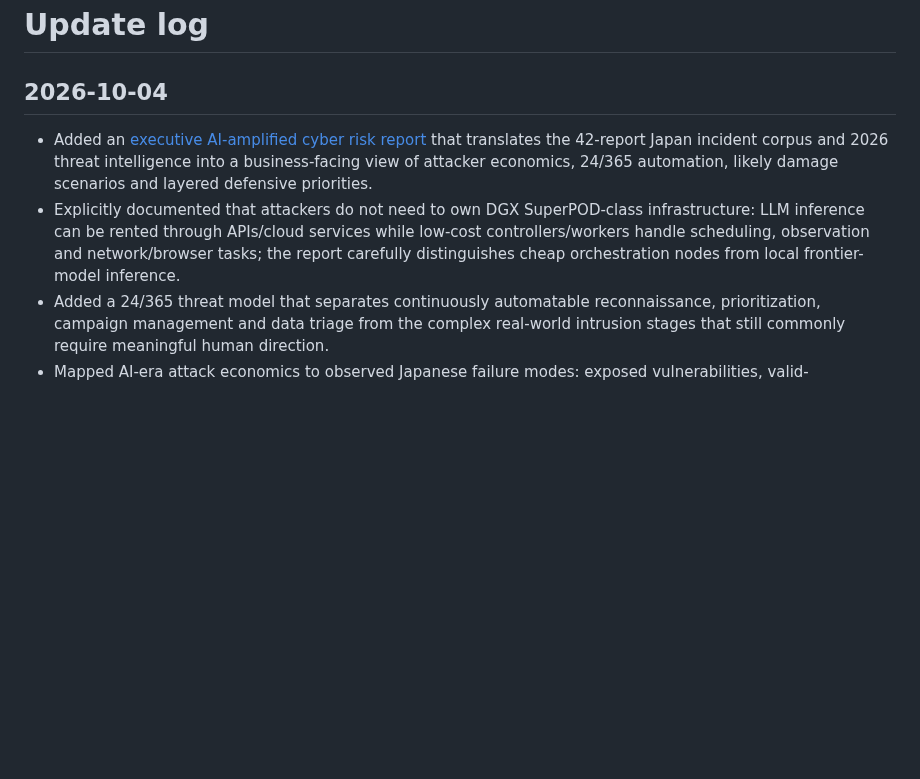
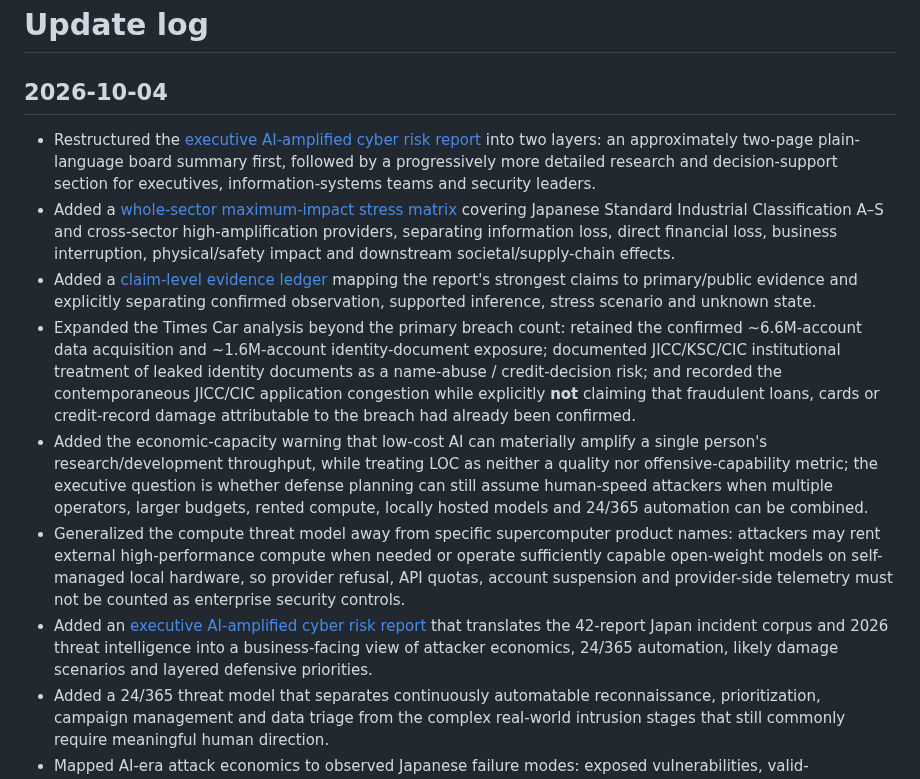
Before and after one commit to 4i7/Denno-Watch, a Markdown page: log.md, the part around the change. Rendered like a GitHub page; blank space fills up the shorter version.

Commit message:
Record executive report restructuring and evidence appendices

```diff
--- a/log.md
+++ b/log.md
@@ -2,8 +2,13 @@
 
 ## 2026-10-04
 
+- Restructured the [executive AI-amplified cyber risk report](analysis/executive-ai-amplified-cyber-risk-report-2026-10-04.md) into two layers: an approximately two-page plain-language board summary first, followed by a progressively more detailed research and decision-support section for executives, information-systems teams and security leaders.
+- Added a [whole-sector maximum-impact stress matrix](analysis/sector-worst-case-impact-matrix-2026-10-04.md) covering Japanese Standard Industrial Classification A–S and cross-sector high-amplification providers, separating information loss, direct financial loss, business interruption, physical/safety impact and downstream societal/supply-chain effects.
+- Added a [claim-level evidence ledger](analysis/evidence-ledger-ai-cyber-risk-2026-10-04.md) mapping the report's strongest claims to primary/public evidence and explicitly separating confirmed observation, supported inference, stress scenario and unknown state.
+- Expanded the Times Car analysis beyond the primary breach count: retained the confirmed ~6.6M-account data acquisition and ~1.6M-account identity-document exposure; documented JICC/KSC/CIC institutional treatment of leaked identity documents as a name-abuse / credit-decision risk; and recorded the contemporaneous JICC/CIC application congestion while explicitly **not** claiming that fraudulent loans, cards or credit-record damage attributable to the breach had already been confirmed.
+- Added the economic-capacity warning that low-cost AI can materially amplify a single person's research/development throughput, while treating LOC as neither a quality nor offensive-capability metric; the executive question is whether defense planning can still assume human-speed attackers when multiple operators, larger budgets, rented compute, locally hosted models and 24/365 automation can be combined.
+- Generalized the compute threat model away from specific supercomputer product names: attackers may rent external high-performance compute when needed or operate sufficiently capable open-weight models on self-managed local hardware, so provider refusal, API quotas, account suspension and provider-side telemetry must not be counted as enterprise security controls.
 - Added an [executive AI-amplified cyber risk report](analysis/executive-ai-amplified-cyber-risk-report-2026-10-04.md) that translates the 42-report Japan incident corpus and 2026 threat intelligence into a business-facing view of attacker economics, 24/365 automation, likely damage scenarios and layered defensive priorities.
-- Explicitly documented that attackers do not need to own DGX SuperPOD-class infrastructure: LLM inference can be rented through APIs/cloud services while low-cost controllers/workers handle scheduling, observation and network/browser tasks; the report carefully distinguishes cheap orchestration nodes from local frontier-model inference.
 - Added a 24/365 threat model that separates continuously automatable reconnaissance, prioritization, campaign management and data triage from the complex real-world intrusion stages that still commonly require meaningful human direction.
 - Mapped AI-era attack economics to observed Japanese failure modes: exposed vulnerabilities, valid-account/VPN/cloud abuse, API/business-logic extraction, SaaS/supply-chain concentration, ransomware/data theft, destructive DB impact, communications control-plane abuse and historical-data accumulation.
 - Added a ten-layer practical defense model covering external attack-surface visibility, phishing-resistant identity, machine-speed vulnerability response, behavioral/rate controls, data minimization, segmentation, 24/365 detection, clean backup recovery, supply-chain governance and dual-control business processes.
```
